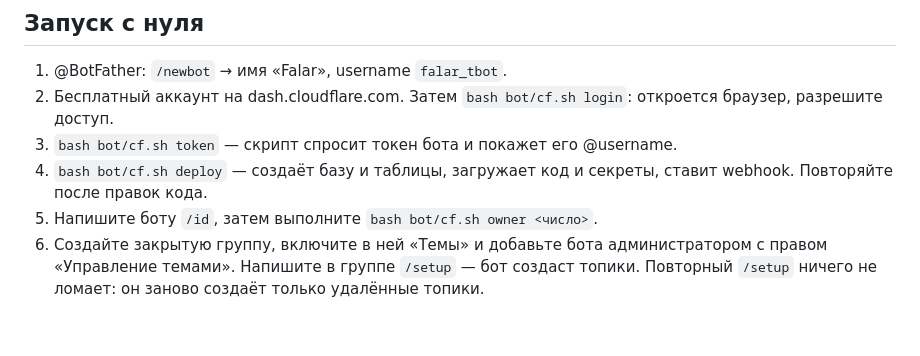
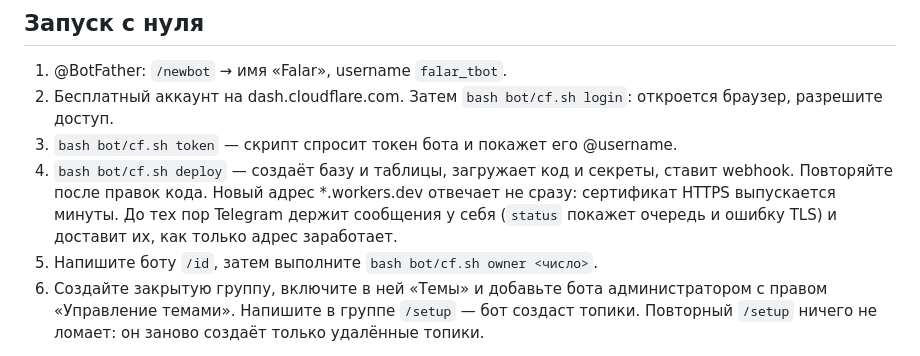
Before and after one commit to Annoyt/FALAR, a Markdown page: bot/README.md, the part around the change. Rendered like a GitHub page; blank space fills up the shorter version.

Commit message:
bot/README: новый адрес *.workers.dev отвечает через минуты — Telegram держит сообщения и доставит
Co-Authored-By: Claude Opus 5.5 <noreply@anthropic.com>

```diff
--- a/bot/README.md
+++ b/bot/README.md
@@ -59,7 +59,9 @@ stdin, а в Bot API — из файла (`cf/tg.mjs`). В командные с
    разрешите доступ.
 3. `bash bot/cf.sh token` — скрипт спросит токен бота и покажет его @username.
 4. `bash bot/cf.sh deploy` — создаёт базу и таблицы, загружает код и секреты, ставит webhook.
-   Повторяйте после правок кода.
+   Повторяйте после правок кода. Новый адрес *.workers.dev отвечает не сразу: сертификат HTTPS
+   выпускается минуты. До тех пор Telegram держит сообщения у себя (`status` покажет очередь и
+   ошибку TLS) и доставит их, как только адрес заработает.
 5. Напишите боту `/id`, затем выполните `bash bot/cf.sh owner <число>`.
 6. Создайте закрытую группу, включите в ней «Темы» и добавьте бота администратором с правом
    «Управление темами». Напишите в группе `/setup` — бот создаст топики. Повторный `/setup`
```
